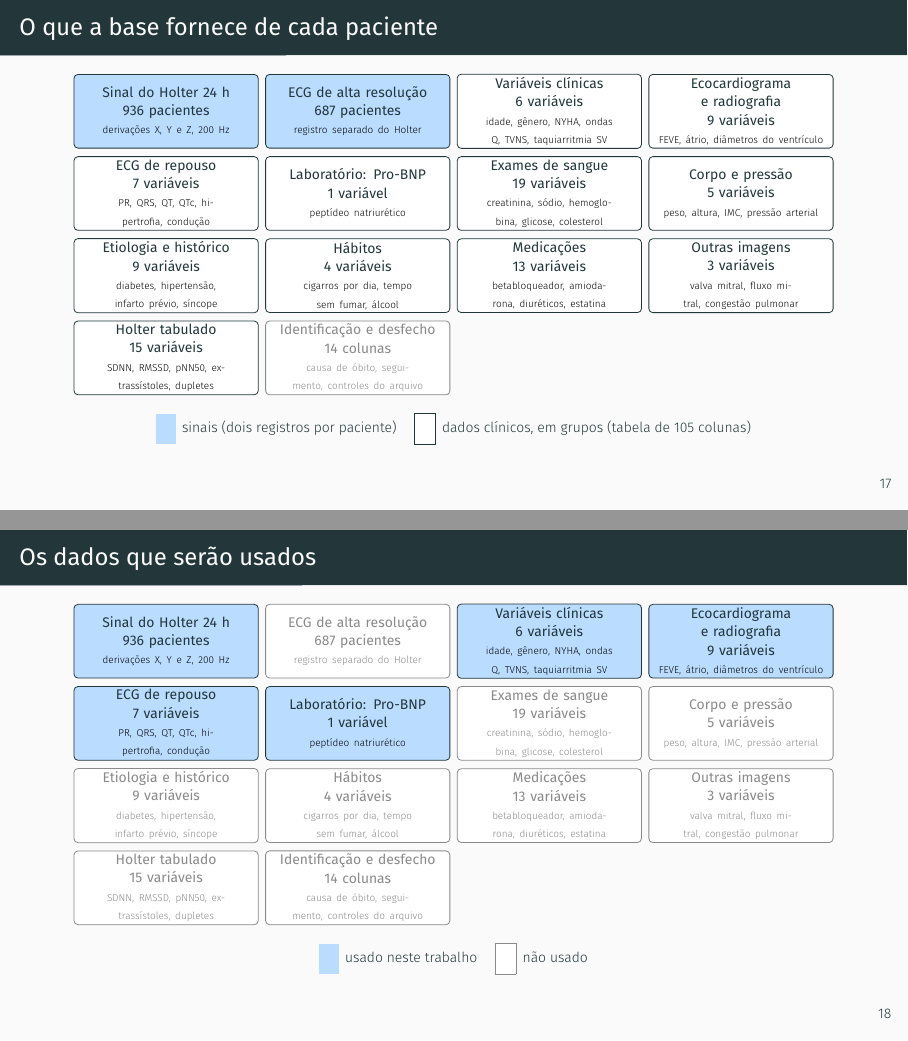
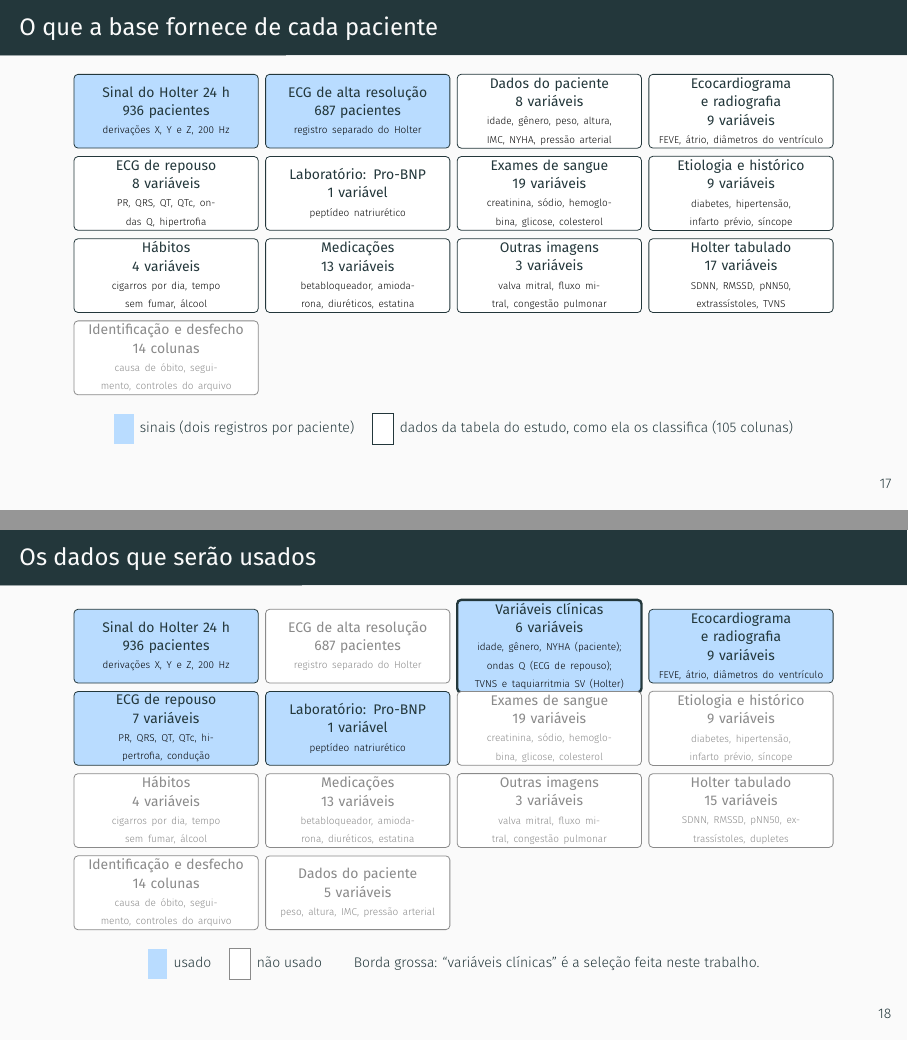
Before and after one commit to danielodossantosdataprev-prog/slide_mestrado, LaTeX slides (demo.tex): pages 18 and 19 of 58, joined at a grey line. Compiled offline with XeLaTeX; a missing font is replaced by an installed copy or a similar font.

Commit message:
versão 55 — 26/11/2026 00:05 — variáveis clínicas deixam de ser categoria da base: seis variáveis voltam aos grupos de origem; seleção aparece só no slide dos dados usados
Co-Authored-By: Claude Sonnet 5.5 <noreply@anthropic.com>
Claude-Session: https://claude.ai/code/session_01Gib6bVk3eSJvxxTP3Hydy7

```diff
--- a/demo.tex
+++ b/demo.tex
@@ -423,6 +423,7 @@
   \begin{tikzpicture}[
       caixa/.style={rectangle, rounded corners=2pt, draw, minimum width=3.25cm, text width=3.05cm, minimum height=1.3cm, align=center, inner sep=1.5pt, font=\scriptsize},
       usa/.style={fill=boxcolor, draw=azulesc},
+      sel/.style={fill=boxcolor, draw=azulesc, very thick},
       nao/.style={fill=white, draw=cinza, text=cinza},
       sinal/.style={fill=boxcolor, draw=azulesc},
       clin/.style={fill=white, draw=azulesc},
@@ -430,23 +431,22 @@
     ]
     \node[caixa, sinal] at (0.00,0.00) {\textbf{Sinal do Holter 24 h}\\ {\color{azulesc}\textbf{936 pacientes}}\\ {\tiny derivações X, Y e Z, 200 Hz}};
     \node[caixa, sinal] at (3.38,0.00) {\textbf{ECG de alta resolução}\\ {\color{azulesc}\textbf{687 pacientes}}\\ {\tiny registro separado do Holter}};
-    \node[caixa, clin] at (6.76,0.00) {\textbf{Variáveis clínicas}\\ {\color{azulesc}\textbf{6 variáveis}}\\ {\tiny idade, gênero, NYHA, ondas Q, TVNS, taquiarritmia SV}};
+    \node[caixa, clin] at (6.76,0.00) {\textbf{Dados do paciente}\\ {\color{azulesc}\textbf{8 variáveis}}\\ {\tiny idade, gênero, peso, altura, IMC, NYHA, pressão arterial}};
     \node[caixa, clin] at (10.14,0.00) {\textbf{Ecocardiograma e radiografia}\\ {\color{azulesc}\textbf{9 variáveis}}\\ {\tiny FEVE, átrio, diâmetros do ventrículo}};
-    \node[caixa, clin] at (0.00,-1.45) {\textbf{ECG de repouso}\\ {\color{azulesc}\textbf{7 variáveis}}\\ {\tiny PR, QRS, QT, QTc, hipertrofia, condução}};
+    \node[caixa, clin] at (0.00,-1.45) {\textbf{ECG de repouso}\\ {\color{azulesc}\textbf{8 variáveis}}\\ {\tiny PR, QRS, QT, QTc, ondas Q, hipertrofia}};
     \node[caixa, clin] at (3.38,-1.45) {\textbf{Laboratório: Pro-BNP}\\ {\color{azulesc}\textbf{1 variável}}\\ {\tiny peptídeo natriurético}};
     \node[caixa, clin] at (6.76,-1.45) {\textbf{Exames de sangue}\\ {\color{azulesc}\textbf{19 variáveis}}\\ {\tiny creatinina, sódio, hemoglobina, glicose, colesterol}};
-    \node[caixa, clin] at (10.14,-1.45) {\textbf{Corpo e pressão}\\ {\color{azulesc}\textbf{5 variáveis}}\\ {\tiny peso, altura, IMC, pressão arterial}};
-    \node[caixa, clin] at (0.00,-2.90) {\textbf{Etiologia e histórico}\\ {\color{azulesc}\textbf{9 variáveis}}\\ {\tiny diabetes, hipertensão, infarto prévio, síncope}};
-    \node[caixa, clin] at (3.38,-2.90) {\textbf{Hábitos}\\ {\color{azulesc}\textbf{4 variáveis}}\\ {\tiny cigarros por dia, tempo sem fumar, álcool}};
-    \node[caixa, clin] at (6.76,-2.90) {\textbf{Medicações}\\ {\color{azulesc}\textbf{13 variáveis}}\\ {\tiny betabloqueador, amiodarona, diuréticos, estatina}};
-    \node[caixa, clin] at (10.14,-2.90) {\textbf{Outras imagens}\\ {\color{azulesc}\textbf{3 variáveis}}\\ {\tiny valva mitral, fluxo mitral, congestão pulmonar}};
-    \node[caixa, clin] at (0.00,-4.35) {\textbf{Holter tabulado}\\ {\color{azulesc}\textbf{15 variáveis}}\\ {\tiny SDNN, RMSSD, pNN50, extrassístoles, dupletes}};
-    \node[caixa, ctl] at (3.38,-4.35) {\textbf{Identificação e desfecho}\\ \textbf{14 colunas}\\ {\tiny causa de óbito, seguimento, controles do arquivo}};
+    \node[caixa, clin] at (10.14,-1.45) {\textbf{Etiologia e histórico}\\ {\color{azulesc}\textbf{9 variáveis}}\\ {\tiny diabetes, hipertensão, infarto prévio, síncope}};
+    \node[caixa, clin] at (0.00,-2.90) {\textbf{Hábitos}\\ {\color{azulesc}\textbf{4 variáveis}}\\ {\tiny cigarros por dia, tempo sem fumar, álcool}};
+    \node[caixa, clin] at (3.38,-2.90) {\textbf{Medicações}\\ {\color{azulesc}\textbf{13 variáveis}}\\ {\tiny betabloqueador, amiodarona, diuréticos, estatina}};
+    \node[caixa, clin] at (6.76,-2.90) {\textbf{Outras imagens}\\ {\color{azulesc}\textbf{3 variáveis}}\\ {\tiny valva mitral, fluxo mitral, congestão pulmonar}};
+    \node[caixa, clin] at (10.14,-2.90) {\textbf{Holter tabulado}\\ {\color{azulesc}\textbf{17 variáveis}}\\ {\tiny SDNN, RMSSD, pNN50, extrassístoles, TVNS}};
+    \node[caixa, ctl] at (0.00,-4.35) {\textbf{Identificação e desfecho}\\ \textbf{14 colunas}\\ {\tiny causa de óbito, seguimento, controles do arquivo}};
   \end{tikzpicture}
 
   \vspace{1mm}
   {\scriptsize \colorbox{boxcolor}{\strut\ \ } \,sinais (dois registros por paciente) \quad
-  \fcolorbox{azulesc}{white}{\strut\ \ } \,dados clínicos, em grupos (tabela de 105 colunas)\par}
+  \fcolorbox{azulesc}{white}{\strut\ \ } \,dados da tabela do estudo, como ela os classifica (105 colunas)\par}
 \end{frame}
 
 % 17c
@@ -455,6 +455,7 @@
   \begin{tikzpicture}[
       caixa/.style={rectangle, rounded corners=2pt, draw, minimum width=3.25cm, text width=3.05cm, minimum height=1.3cm, align=center, inner sep=1.5pt, font=\scriptsize},
       usa/.style={fill=boxcolor, draw=azulesc},
+      sel/.style={fill=boxcolor, draw=azulesc, very thick},
       nao/.style={fill=white, draw=cinza, text=cinza},
       sinal/.style={fill=boxcolor, draw=azulesc},
       clin/.style={fill=white, draw=azulesc},
@@ -462,24 +463,25 @@
     ]
     \node[caixa, usa] at (0.00,0.00) {\textbf{Sinal do Holter 24 h}\\ {\color{azulesc}\textbf{936 pacientes}}\\ {\tiny derivações X, Y e Z, 200 Hz}};
     \node[caixa, nao] at (3.38,0.00) {\textbf{ECG de alta resolução}\\ \textbf{687 pacientes}\\ {\tiny registro separado do Holter}};
-    \node[caixa, usa] at (6.76,0.00) {\textbf{Variáveis clínicas}\\ {\color{azulesc}\textbf{6 variáveis}}\\ {\tiny idade, gênero, NYHA, ondas Q, TVNS, taquiarritmia SV}};
+    \node[caixa, sel] at (6.76,0.00) {\textbf{Variáveis clínicas}\\ {\color{azulesc}\textbf{6 variáveis}}\\ {\tiny idade, gênero, NYHA (paciente); ondas Q (ECG de repouso); TVNS e taquiarritmia SV (Holter)}};
     \node[caixa, usa] at (10.14,0.00) {\textbf{Ecocardiograma e radiografia}\\ {\color{azulesc}\textbf{9 variáveis}}\\ {\tiny FEVE, átrio, diâmetros do ventrículo}};
     \node[caixa, usa] at (0.00,-1.45) {\textbf{ECG de repouso}\\ {\color{azulesc}\textbf{7 variáveis}}\\ {\tiny PR, QRS, QT, QTc, hipertrofia, condução}};
     \node[caixa, usa] at (3.38,-1.45) {\textbf{Laboratório: Pro-BNP}\\ {\color{azulesc}\textbf{1 variável}}\\ {\tiny peptídeo natriurético}};
     \node[caixa, nao] at (6.76,-1.45) {\textbf{Exames de sangue}\\ \textbf{19 variáveis}\\ {\tiny creatinina, sódio, hemoglobina, glicose, colesterol}};
-    \node[caixa, nao] at (10.14,-1.45) {\textbf{Corpo e pressão}\\ \textbf{5 variáveis}\\ {\tiny peso, altura, IMC, pressão arterial}};
-    \node[caixa, nao] at (0.00,-2.90) {\textbf{Etiologia e histórico}\\ \textbf{9 variáveis}\\ {\tiny diabetes, hipertensão, infarto prévio, síncope}};
-    \node[caixa, nao] at (3.38,-2.90) {\textbf{Hábitos}\\ \textbf{4 variáveis}\\ {\tiny cigarros por dia, tempo sem fumar, álcool}};
-    \node[caixa, nao] at (6.76,-2.90) {\textbf{Medicações}\\ \textbf{13 variáveis}\\ {\tiny betabloqueador, amiodarona, diuréticos, estatina}};
-    \node[caixa, nao] at (10.14,-2.90) {\textbf{Outras imagens}\\ \textbf{3 variáveis}\\ {\tiny valva mitral, fluxo mitral, congestão pulmonar}};
-    \node[caixa, nao] at (0.00,-4.35) {\textbf{Holter tabulado}\\ \textbf{15 variáveis}\\ {\tiny SDNN, RMSSD, pNN50, extrassístoles, dupletes}};
-    \node[caixa, nao] at (3.38,-4.35) {\textbf{Identificação e desfecho}\\ \textbf{14 colunas}\\ {\tiny causa de óbito, seguimento, controles do arquivo}};
+    \node[caixa, nao] at (10.14,-1.45) {\textbf{Etiologia e histórico}\\ \textbf{9 variáveis}\\ {\tiny diabetes, hipertensão, infarto prévio, síncope}};
+    \node[caixa, nao] at (0.00,-2.90) {\textbf{Hábitos}\\ \textbf{4 variáveis}\\ {\tiny cigarros por dia, tempo sem fumar, álcool}};
+    \node[caixa, nao] at (3.38,-2.90) {\textbf{Medicações}\\ \textbf{13 variáveis}\\ {\tiny betabloqueador, amiodarona, diuréticos, estatina}};
+    \node[caixa, nao] at (6.76,-2.90) {\textbf{Outras imagens}\\ \textbf{3 variáveis}\\ {\tiny valva mitral, fluxo mitral, congestão pulmonar}};
+    \node[caixa, nao] at (10.14,-2.90) {\textbf{Holter tabulado}\\ \textbf{15 variáveis}\\ {\tiny SDNN, RMSSD, pNN50, extrassístoles, dupletes}};
+    \node[caixa, nao] at (0.00,-4.35) {\textbf{Identificação e desfecho}\\ \textbf{14 colunas}\\ {\tiny causa de óbito, seguimento, controles do arquivo}};
+    \node[caixa, nao] at (3.38,-4.35) {\textbf{Dados do paciente}\\ \textbf{5 variáveis}\\ {\tiny peso, altura, IMC, pressão arterial}};
   \end{tikzpicture}
 
   \vspace{1mm}
   {\scriptsize
-  \colorbox{boxcolor}{\strut\ \ } \,usado neste trabalho \quad
-  \fcolorbox{cinza}{white}{\strut\ \ } \,não usado\par}
+  \colorbox{boxcolor}{\strut\ \ } \,usado \quad
+  \fcolorbox{cinza}{white}{\strut\ \ } \,não usado \qquad
+  {\color{azulesc} Borda grossa: ``variáveis clínicas'' é a seleção feita neste trabalho.}\par}
 \end{frame}
 
 % 17b
```
Also changed, not shown: demo.pdf.
